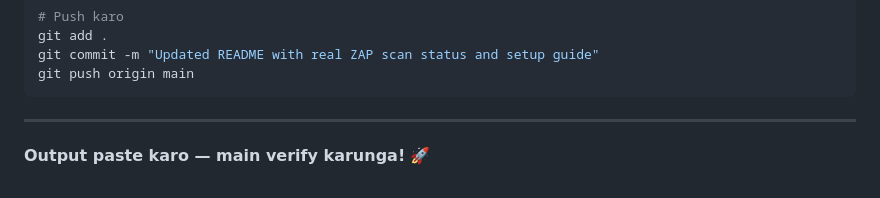
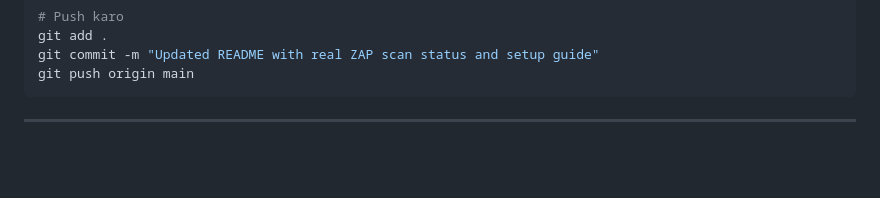
Before and after one commit to yashbhure009/CyberFinGuard, a Markdown page: README.md, the part around the change. Rendered like a GitHub page; blank space fills up the shorter version.

Commit message:
Remove output request from README
Removed output request section from README.

````diff
--- a/README.md
+++ b/README.md
@@ -412,5 +412,3 @@ git push origin main
 ```
 
 ---
-
-**Output paste karo — main verify karunga!** 🚀
````
